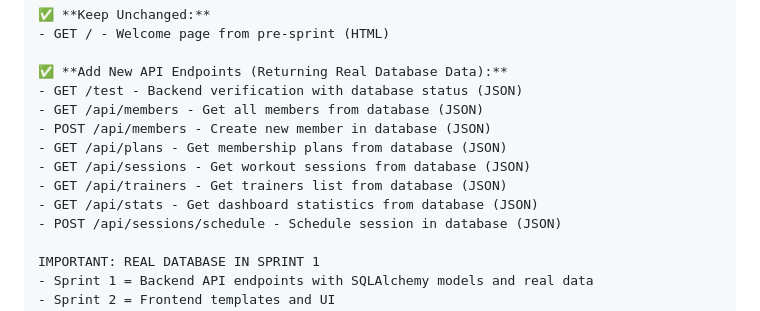
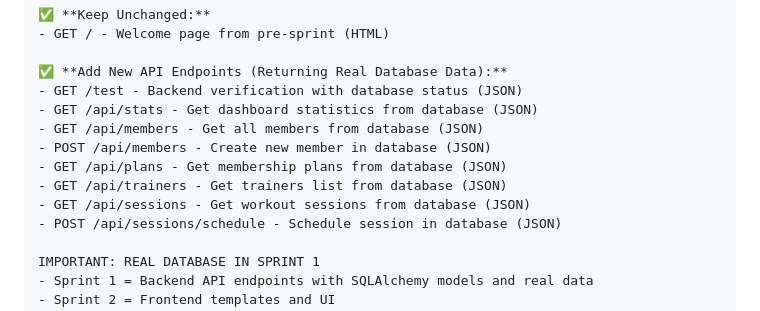
Before and after one commit to Swamy-s-Tech-Skills-Academy/fitnessclubmembershippyf-starter, a Markdown page: prompts/3_Sprint1-Backend.md, the part around the change. GitHub-like rendering.

Commit message:
Fix API endpoints summary: update GET /api/stats and GET /api/sessions for clarity

```diff
--- a/prompts/3_Sprint1-Backend.md
+++ b/prompts/3_Sprint1-Backend.md
@@ -612,12 +612,12 @@ SPRINT 1 API ENDPOINTS SUMMARY:
 
 ✅ **Add New API Endpoints (Returning Real Database Data):**
 - GET /test - Backend verification with database status (JSON)
+- GET /api/stats - Get dashboard statistics from database (JSON)
 - GET /api/members - Get all members from database (JSON)
 - POST /api/members - Create new member in database (JSON)
 - GET /api/plans - Get membership plans from database (JSON)
+- GET /api/trainers - Get trainers list from database (JSON)
 - GET /api/sessions - Get workout sessions from database (JSON)
-- GET /api/trainers - Get trainers list from database (JSON)
-- GET /api/stats - Get dashboard statistics from database (JSON)
 - POST /api/sessions/schedule - Schedule session in database (JSON)
 
 IMPORTANT: REAL DATABASE IN SPRINT 1
```
